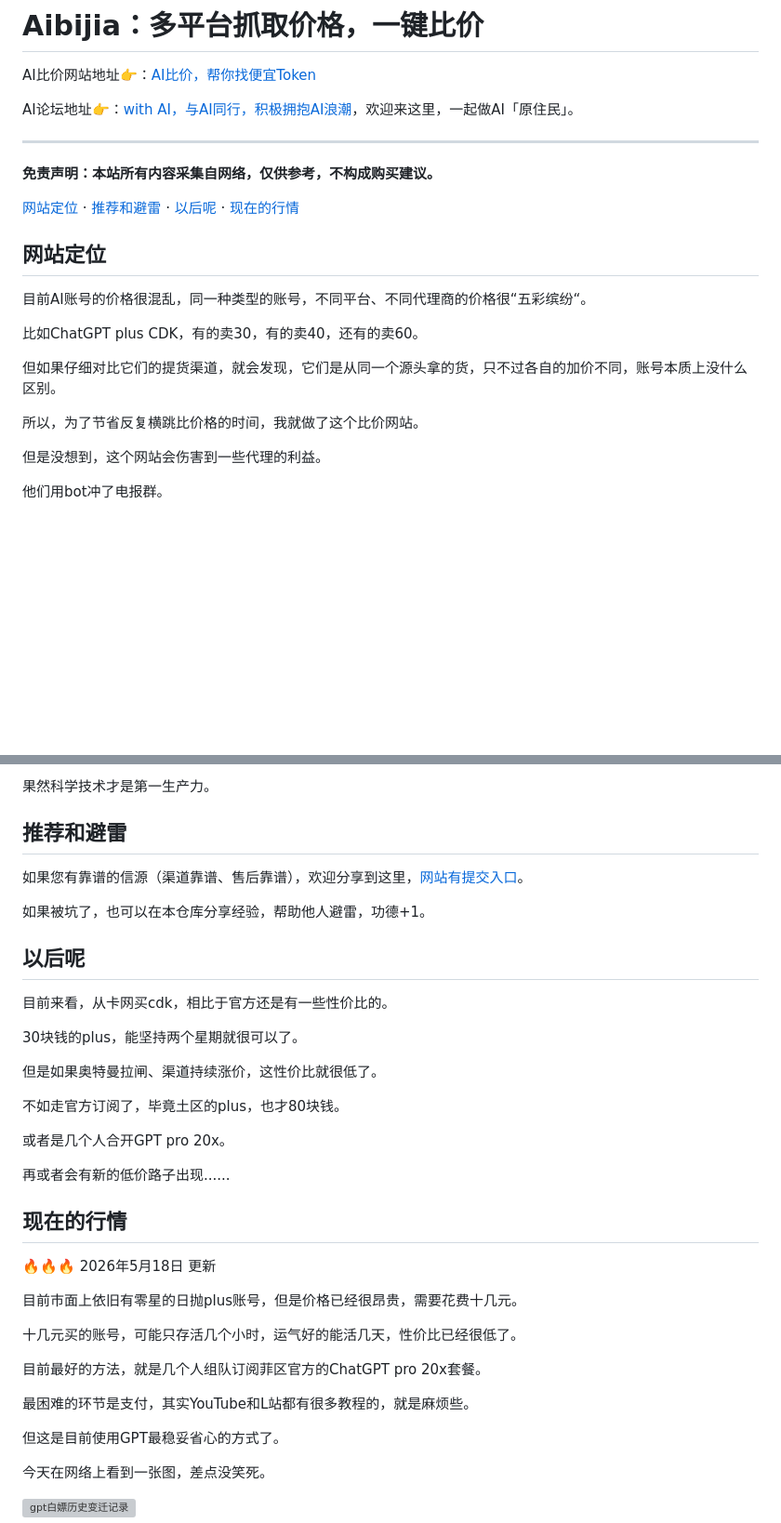
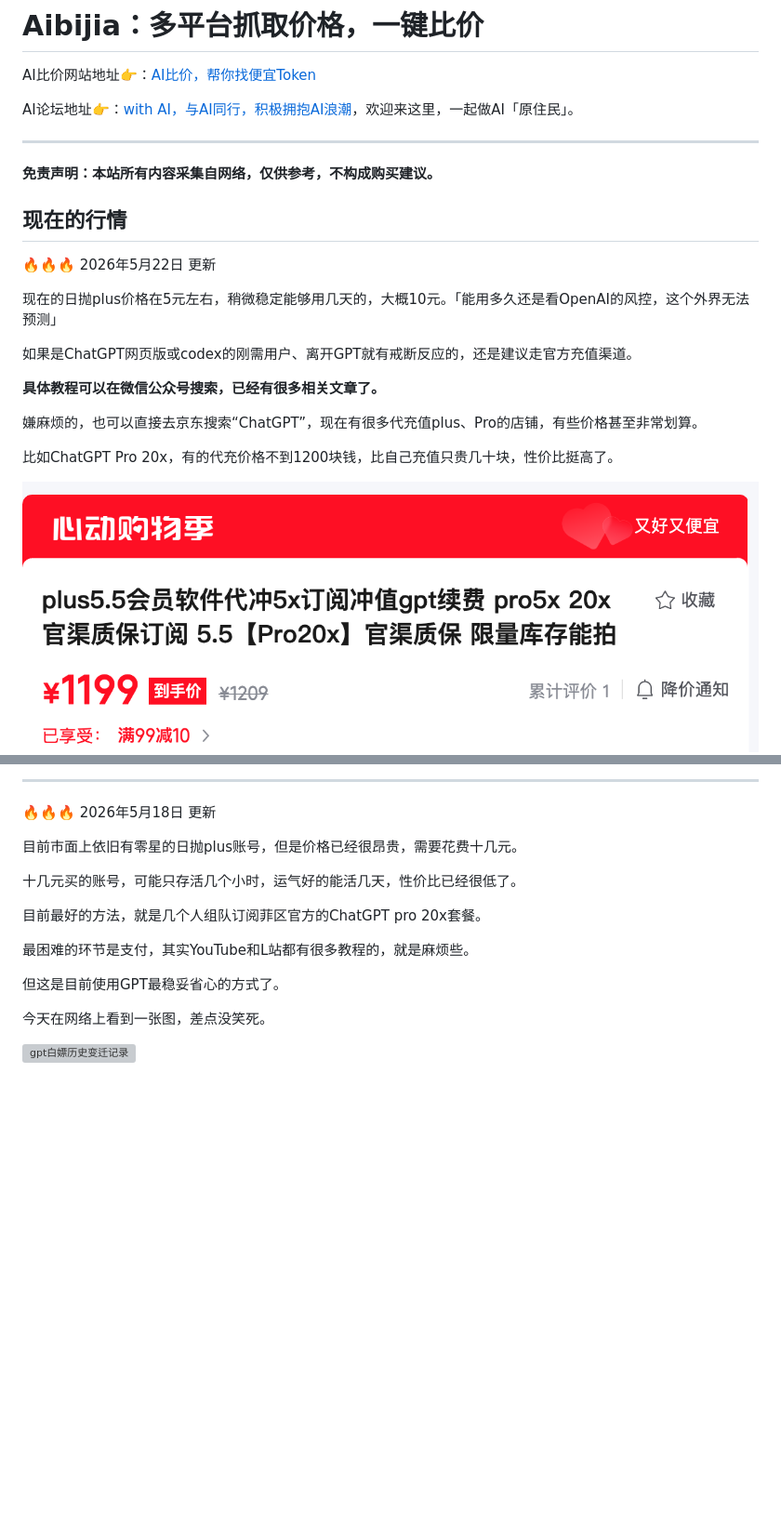
Before and after one commit to ka-pi-ba-la/AIbijia, a Markdown page: README.md, 2 parts joined by grey strips. Shown at 93% size. Rendered like a GitHub page; pictures changed too: assets/Pro20.png (added); blank space fills up the shorter version; grey boxes are pictures that could not be loaded.

Commit message:
Add jd.png image asset to the project

```diff
--- a/README.md
+++ b/README.md
@@ -12,19 +12,19 @@ AI论坛地址👉：[with AI，与AI同行，积极拥抱AI浪潮](https://foru
 
 **免责声明：本站所有内容采集自网络，仅供参考，不构成购买建议。**
 
-[网站定位](#网站定位) · [推荐和避雷](#推荐和避雷) · [以后呢](#以后呢) · [现在的行情](#现在的行情)
+## 现在的行情
 
-## 网站定位
+🔥🔥🔥 2026年5月22日 更新
 
-目前AI账号的价格很混乱，同一种类型的账号，不同平台、不同代理商的价格很“五彩缤纷“。
+现在的日抛plus价格在5元左右，稍微稳定能够用几天的，大概10元。「能用多久还是看OpenAI的风控，这个外界无法预测」
 
-比如ChatGPT plus CDK，有的卖30，有的卖40，还有的卖60。
+如果是ChatGPT网页版或codex的刚需用户、离开GPT就有戒断反应的，还是建议走官方充值渠道。
 
-但如果仔细对比它们的提货渠道，就会发现，它们是从同一个源头拿的货，只不过各自的加价不同，账号本质上没什么区别。
+**具体教程可以在微信公众号搜索，已经有很多相关文章了。**
 
-所以，为了节省反复横跳比价格的时间，我就做了这个比价网站。
+嫌麻烦的，也可以直接去京东搜索“ChatGPT”，现在有很多代充值plus、Pro的店铺，有些价格甚至非常划算。
 
-但是没想到，这个网站会伤害到一些代理的利益。
+比如ChatGPT Pro 20x，有的代充价格不到1200块钱，比自己充值只贵几十块，性价比挺高了。
 
-他们用bot冲了电报群。
+<img src="./assets/Pro20.png" alt="京东充值GPT" width="100%" />
 
@@ -32,27 +32,5 @@ AI论坛地址👉：[with AI，与AI同行，积极拥抱AI浪潮](https://foru
 
-果然科学技术才是第一生产力。
-
-## 推荐和避雷
-
-如果您有靠谱的信源（渠道靠谱、售后靠谱），欢迎分享到这里，[网站有提交入口](https://forum.aibijia.org/)。
-
-如果被坑了，也可以在本仓库分享经验，帮助他人避雷，功德+1。
-
-## 以后呢
-
-目前来看，从卡网买cdk，相比于官方还是有一些性价比的。
-
-30块钱的plus，能坚持两个星期就很可以了。
-
-但是如果奥特曼拉闸、渠道持续涨价，这性价比就很低了。
-
-不如走官方订阅了，毕竟土区的plus，也才80块钱。
-
-或者是几个人合开GPT pro 20x。
-
-再或者会有新的低价路子出现......
-
-## 现在的行情
+---
 
 🔥🔥🔥 2026年5月18日 更新
 
```
Also changed, not shown: other parts of README.md (+1 -1 lines), 1 other file.
